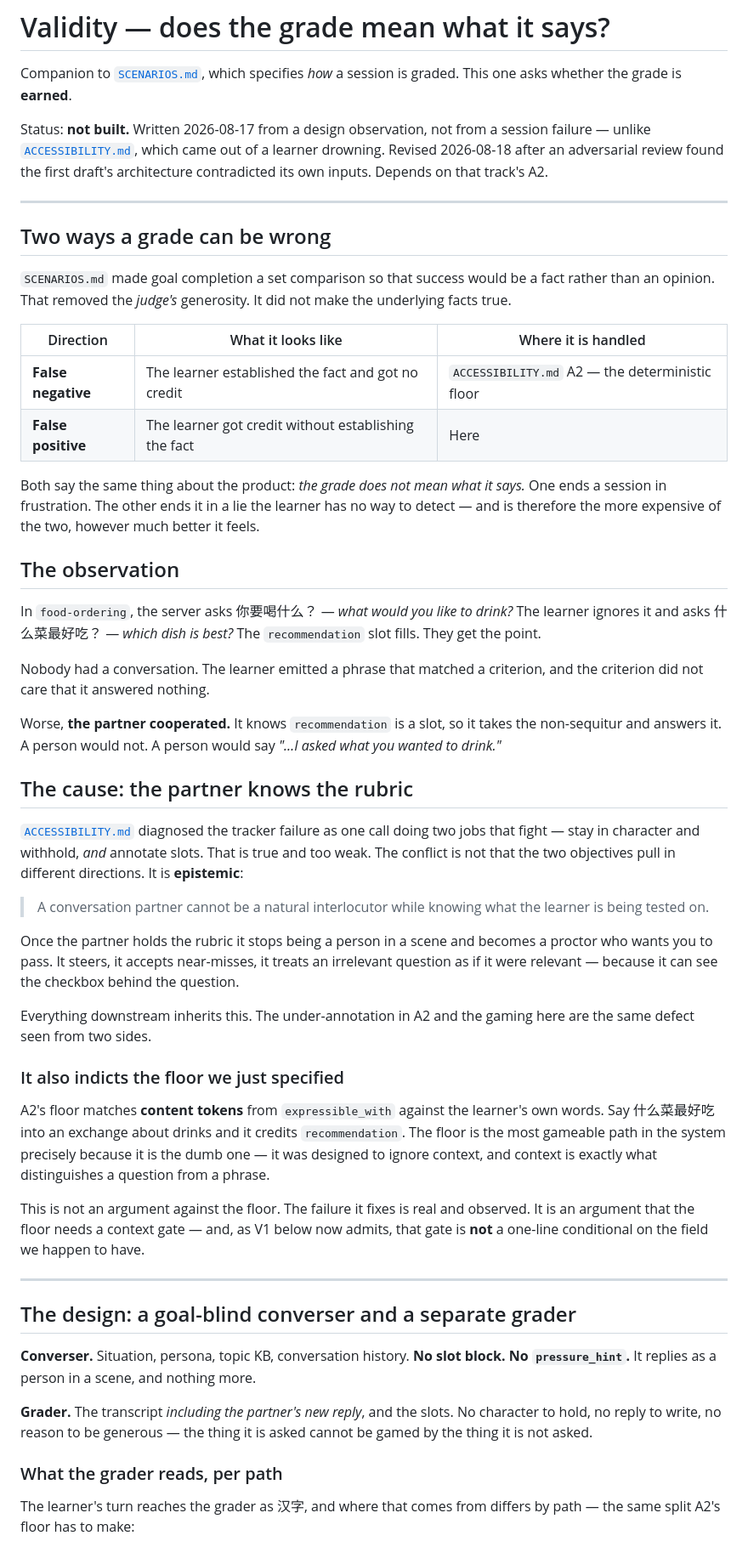
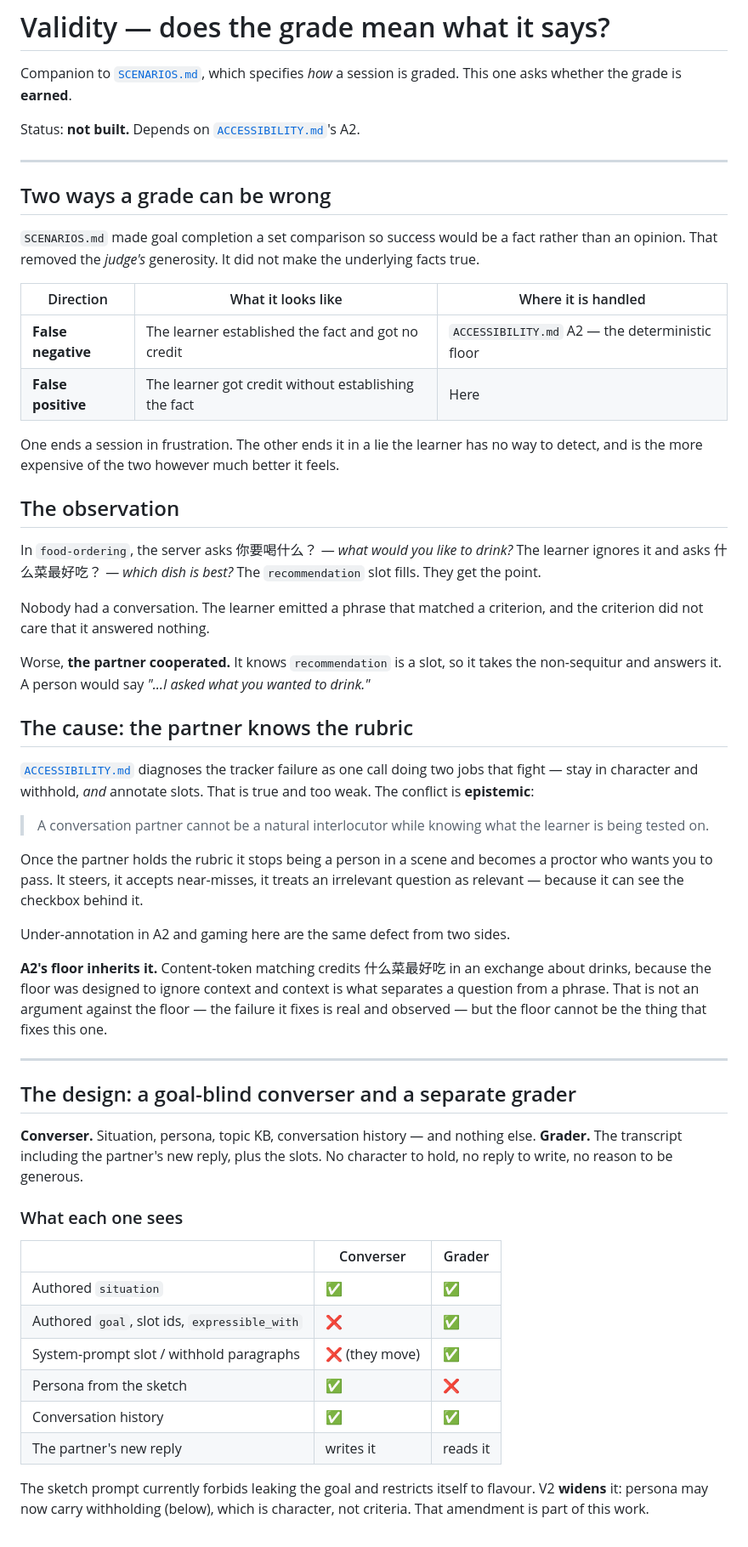
Before and after one commit to alemtani/convo-agent, a Markdown page: docs/VALIDITY.md, the part around one of its changes. Shown at 85% size. Rendered like a GitHub page.

```diff
--- a/docs/VALIDITY.md
+++ b/docs/VALIDITY.md
@@ -3,29 +3,23 @@
 Companion to [`SCENARIOS.md`](SCENARIOS.md), which specifies *how* a session is
 graded. This one asks whether the grade is **earned**.
 
-Status: **not built.** Written 2026-08-17 from a design observation, not from a
-session failure — unlike [`ACCESSIBILITY.md`](ACCESSIBILITY.md), which came out
-of a learner drowning. Revised 2026-08-18 after an adversarial review found the
-first draft's architecture contradicted its own inputs. Depends on that track's
-A2.
+Status: **not built.** Depends on [`ACCESSIBILITY.md`](ACCESSIBILITY.md)'s A2.
 
 ---
 
 ## Two ways a grade can be wrong
 
-`SCENARIOS.md` made goal completion a set comparison so that success would be a
-fact rather than an opinion. That removed the *judge's* generosity. It did not
-make the underlying facts true.
+`SCENARIOS.md` made goal completion a set comparison so success would be a fact
+rather than an opinion. That removed the *judge's* generosity. It did not make
+the underlying facts true.
 
 | Direction | What it looks like | Where it is handled |
 |---|---|---|
 | **False negative** | The learner established the fact and got no credit | `ACCESSIBILITY.md` A2 — the deterministic floor |
 | **False positive** | The learner got credit without establishing the fact | Here |
 
-Both say the same thing about the product: *the grade does not mean what it
-says.* One ends a session in frustration. The other ends it in a lie the learner
-has no way to detect — and is therefore the more expensive of the two, however
-much better it feels.
+One ends a session in frustration. The other ends it in a lie the learner has no
+way to detect, and is the more expensive of the two however much better it feels.
 
 ## The observation
 
@@ -37,53 +31,50 @@ Nobody had a conversation. The learner emitted a phrase that matched a criterion
 and the criterion did not care that it answered nothing.
 
 Worse, **the partner cooperated.** It knows `recommendation` is a slot, so it
-takes the non-sequitur and answers it. A person would not. A person would say
-*"…I asked what you wanted to drink."*
+takes the non-sequitur and answers it. A person would say *"…I asked what you
+wanted to drink."*
 
 ## The cause: the partner knows the rubric
 
-[`ACCESSIBILITY.md`](ACCESSIBILITY.md) diagnosed the tracker failure as one call
+[`ACCESSIBILITY.md`](ACCESSIBILITY.md) diagnoses the tracker failure as one call
 doing two jobs that fight — stay in character and withhold, *and* annotate slots.
-That is true and too weak. The conflict is not that the two objectives pull in
-different directions. It is **epistemic**:
+That is true and too weak. The conflict is **epistemic**:
 
 > A conversation partner cannot be a natural interlocutor while knowing what the
 > learner is being tested on.
 
 Once the partner holds the rubric it stops being a person in a scene and becomes
 a proctor who wants you to pass. It steers, it accepts near-misses, it treats an
-irrelevant question as if it were relevant — because it can see the checkbox
-behind the question.
+irrelevant question as relevant — because it can see the checkbox behind it.
 
-Everything downstream inherits this. The under-annotation in A2 and the gaming
-here are the same defect seen from two sides.
+Under-annotation in A2 and gaming here are the same defect from two sides.
 
-### It also indicts the floor we just specified
-
-A2's floor matches **content tokens** from `expressible_with` against the
-learner's own words. Say 什么菜最好吃 into an exchange about drinks and it credits
-`recommendation`. The floor is the most gameable path in the system precisely
-because it is the dumb one — it was designed to ignore context, and context is
-exactly what distinguishes a question from a phrase.
-
-This is not an argument against the floor. The failure it fixes is real and
-observed. It is an argument that the floor needs a context gate — and, as V1
-below now admits, that gate is **not** a one-line conditional on the field we
-happen to have.
+**A2's floor inherits it.** Content-token matching credits 什么菜最好吃 in an
+exchange about drinks, because the floor was designed to ignore context and
+context is what separates a question from a phrase. That is not an argument
+against the floor — the failure it fixes is real and observed — but the floor
+cannot be the thing that fixes this one.
 
 ---
 
 ## The design: a goal-blind converser and a separate grader
 
-**Converser.** Situation, persona, topic KB, conversation history. **No slot
-block. No `pressure_hint`.** It replies as a person in a scene, and nothing more.
+**Converser.** Situation, persona, topic KB, conversation history — and nothing
+else. **Grader.** The transcript including the partner's new reply, plus the
+slots. No character to hold, no reply to write, no reason to be generous.
 
-**Grader.** The transcript *including the partner's new reply*, and the slots. No
-character to hold, no reply to write, no reason to be generous — the thing it is
-asked cannot be gamed by the thing it is not asked.
+### What each one sees
 
-### What the grader reads, per path
+| | Converser | Grader |
+|---|---|---|
+| Authored `situation` | ✅ | ✅ |
+| Authored `goal`, slot ids, `expressible_with` | ❌ | ✅ |
+| System-prompt slot / withhold paragraphs | ❌ (they move) | ✅ |
+| Persona from the sketch | ✅ | ❌ |
+| Conversation history | ✅ | ✅ |
+| The partner's new reply | writes it | reads it |
 
-The learner's turn reaches the grader as 汉字, and where that comes from differs
-by path — the same split A2's floor has to make:
+The sketch prompt currently forbids leaking the goal and restricts itself to
+flavour. V2 **widens** it: persona may now carry withholding (below), which is
+character, not criteria. That amendment is part of this work.
 
```
Also changed, not shown: other parts of docs/VALIDITY.md (+109 -162 lines), AGENTS.md (+12 -6 lines).
